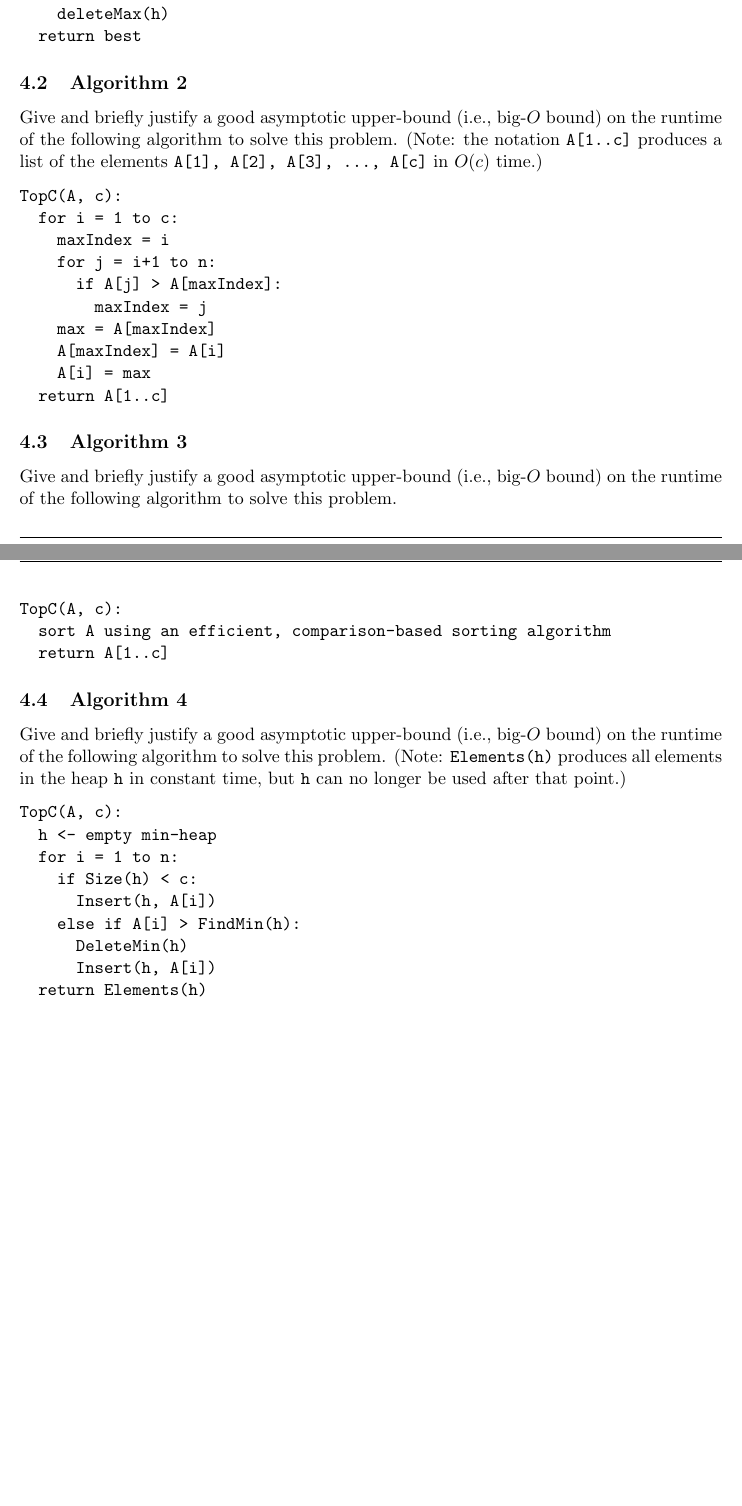
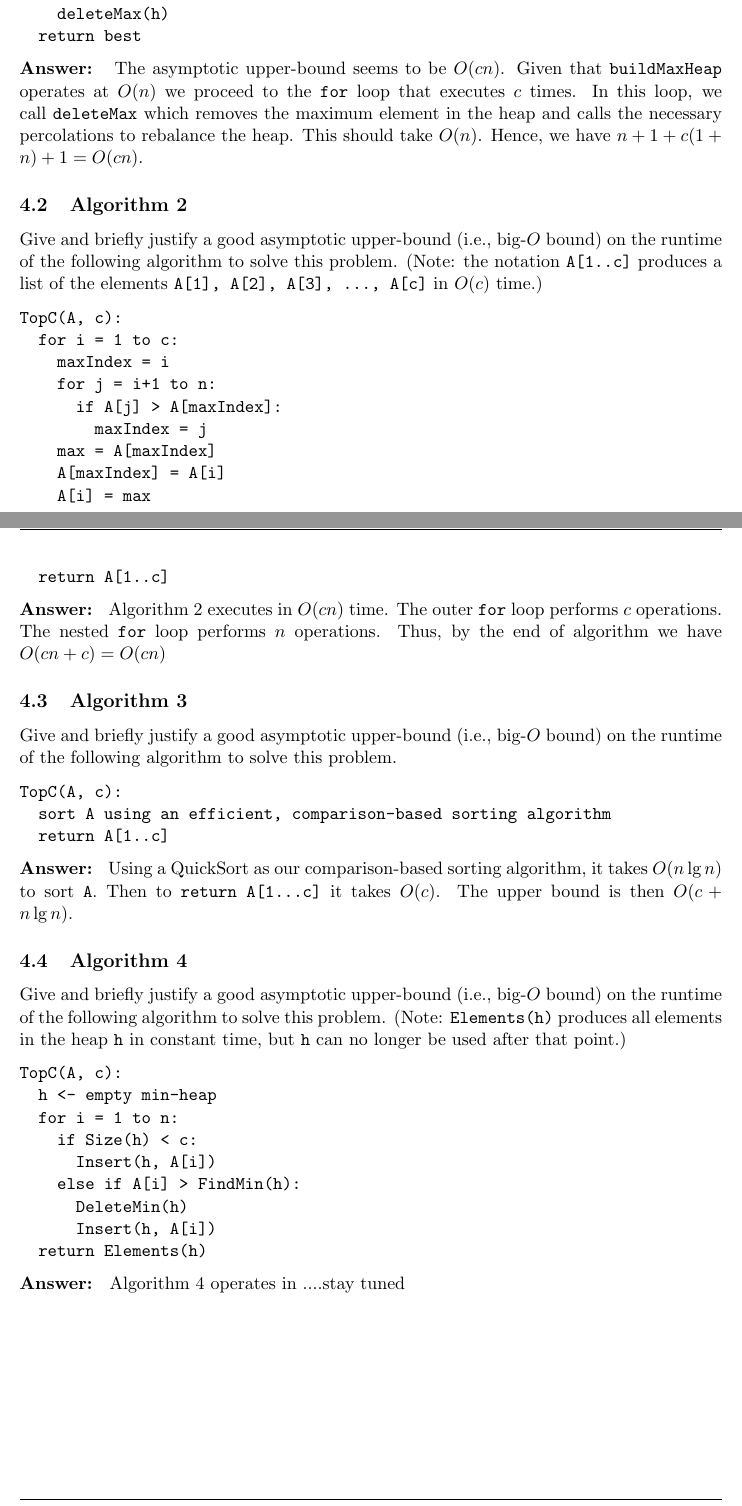
Before and after one commit to Tdarra/CPSC320, a LaTeX problem sheet (Ass2/AssignmentC320_2.tex): two parts of pages 9 and 10 of 10, joined at a grey line, cut so that both start at the same text, the shorter picture padded with empty space. Compiled offline with pdfLaTeX.

Commit message:
Updated Question 4.1-4.3

```diff
--- a/Ass2/AssignmentC320_2.tex
+++ b/Ass2/AssignmentC320_2.tex
@@ -522,6 +522,9 @@ TopC(A, c):
     deleteMax(h)
   return best
 \end{verbatim}
+
+\textbf{Answer: } The asymptotic upper-bound seems to be $O(cn)$. Given that \texttt{buildMaxHeap} operates at $O(n)$ we proceed to the \texttt{for} loop that executes $c$ times. In this loop, we call \texttt{deleteMax} which removes the maximum element in the heap and calls the necessary percolations to rebalance the heap. This should take $O(n)$. Hence, we have $n+1+c(1+n)+1 = O(cn)$.
+
 \subsection{Algorithm 2}
 
 Give and briefly justify a good asymptotic upper-bound (i.e., big-$O$
@@ -541,6 +544,8 @@ TopC(A, c):
     A[i] = max
   return A[1..c]
 \end{verbatim}
+
+\textbf{Answer: } Algorithm 2 executes in $O(cn)$ time. The outer \texttt{for} loop  performs $c$ operations. The nested \texttt{for} loop performs  $n$ operations. Thus, by the end of algorithm we have $O(cn + c) = O(cn)$
 \subsection{Algorithm 3}
 
 Give and briefly justify a good asymptotic upper-bound (i.e., big-$O$
@@ -552,6 +557,8 @@ TopC(A, c):
   sort A using an efficient, comparison-based sorting algorithm
   return A[1..c]
 \end{verbatim}
+
+\textbf{Answer: } Using a QuickSort as our comparison-based sorting algorithm, it takes $O(n \lg n)$ to sort \texttt{A}. Then to \texttt{return A[1...c]} it takes $O(c)$. The upper bound is then $O(c+n \lg n)$.
 \subsection{Algorithm 4}
 
 Give and briefly justify a good asymptotic upper-bound (i.e., big-$O$
@@ -571,5 +578,6 @@ TopC(A, c):
   return Elements(h)
 \end{verbatim}
 
+\textbf{Answer: } Algorithm 4 operates in ....stay tuned
 
 \end{document}
```
